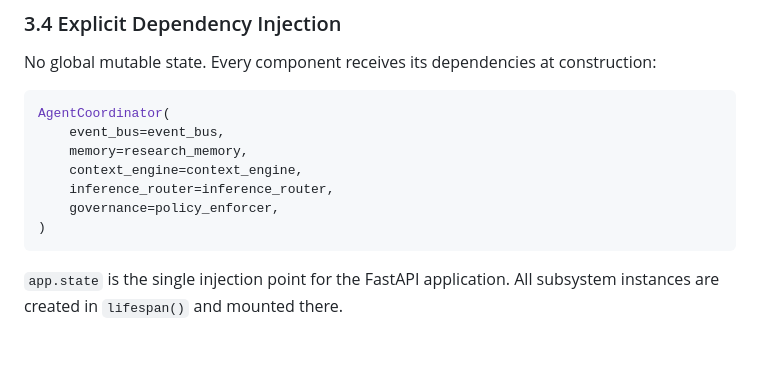
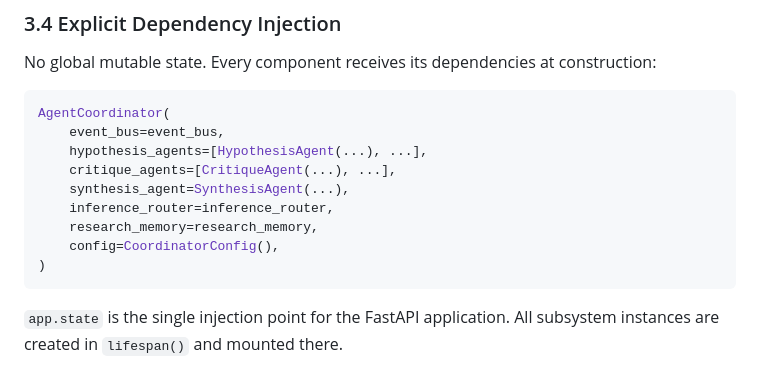
Before and after one commit to icezingza/Innovation-Research-Development-AI-System, a Markdown page: design.md, the part around the change. Rendered like a GitHub page; blank space fills up the shorter version.

````diff
--- a/design.md
+++ b/design.md
@@ -146,10 +146,12 @@ No global mutable state. Every component receives its dependencies at constructi
 ```python
 AgentCoordinator(
     event_bus=event_bus,
-    memory=research_memory,
-    context_engine=context_engine,
+    hypothesis_agents=[HypothesisAgent(...), ...],
+    critique_agents=[CritiqueAgent(...), ...],
+    synthesis_agent=SynthesisAgent(...),
     inference_router=inference_router,
-    governance=policy_enforcer,
+    research_memory=research_memory,
+    config=CoordinatorConfig(),
 )
 ```
 
````
Also changed, not shown: agents.md (+22 -21 lines), architecture.md (+2 -2 lines).
